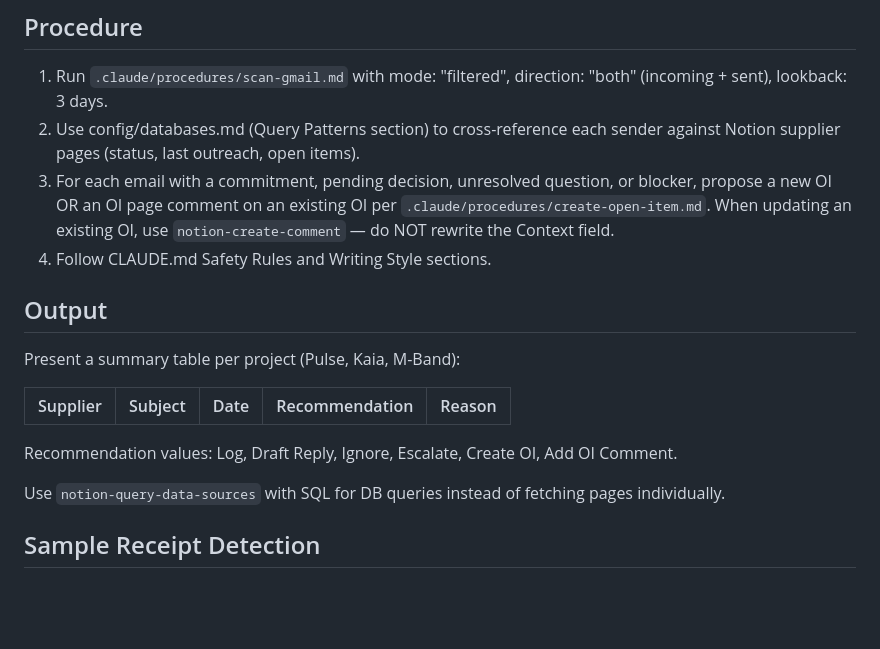
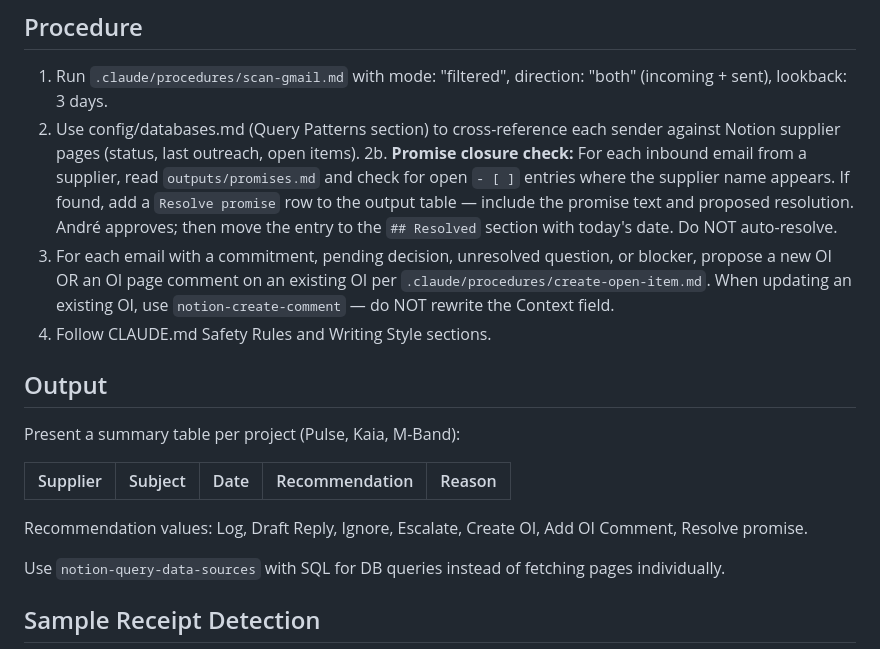
Before and after one commit to afaria-swordhealth/procurement-hub, a Markdown page: .claude/commands/mail-scan.md, the part around the change. Drawn GitHub-style; blank space fills up the shorter version.

```diff
--- a/.claude/commands/mail-scan.md
+++ b/.claude/commands/mail-scan.md
@@ -20,6 +20,7 @@ Read `outputs/session-state.md`. Calculate age of Last-Warm-Up:
 
 1. Run `.claude/procedures/scan-gmail.md` with mode: "filtered", direction: "both" (incoming + sent), lookback: 3 days.
 2. Use config/databases.md (Query Patterns section) to cross-reference each sender against Notion supplier pages (status, last outreach, open items).
+2b. **Promise closure check:** For each inbound email from a supplier, read `outputs/promises.md` and check for open `- [ ]` entries where the supplier name appears. If found, add a `Resolve promise` row to the output table — include the promise text and proposed resolution. André approves; then move the entry to the `## Resolved` section with today's date. Do NOT auto-resolve.
 3. For each email with a commitment, pending decision, unresolved question, or blocker, propose a new OI OR an OI page comment on an existing OI per `.claude/procedures/create-open-item.md`. When updating an existing OI, use `notion-create-comment` — do NOT rewrite the Context field.
 4. Follow CLAUDE.md Safety Rules and Writing Style sections.
 
@@ -30,7 +31,7 @@ Present a summary table per project (Pulse, Kaia, M-Band):
 | Supplier | Subject | Date | Recommendation | Reason |
 |----------|---------|------|----------------|--------|
 
-Recommendation values: Log, Draft Reply, Ignore, Escalate, Create OI, Add OI Comment.
+Recommendation values: Log, Draft Reply, Ignore, Escalate, Create OI, Add OI Comment, Resolve promise.
 
 Use `notion-query-data-sources` with SQL for DB queries instead of fetching pages individually.
 
```
Also changed, not shown: outputs/change-log.md (+10 -0 lines), 1 other file.
